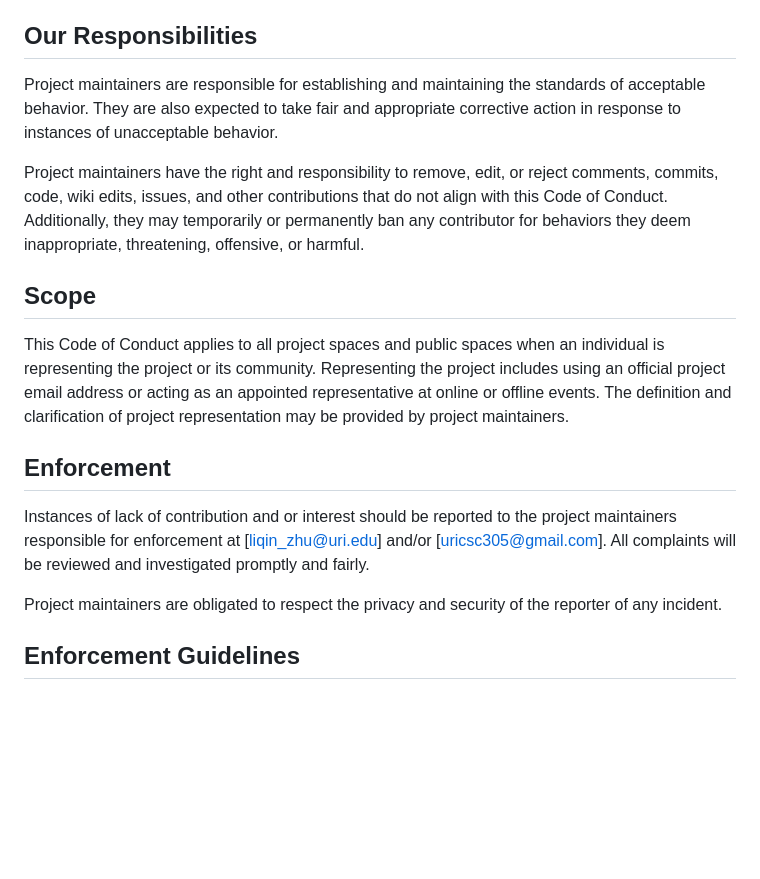
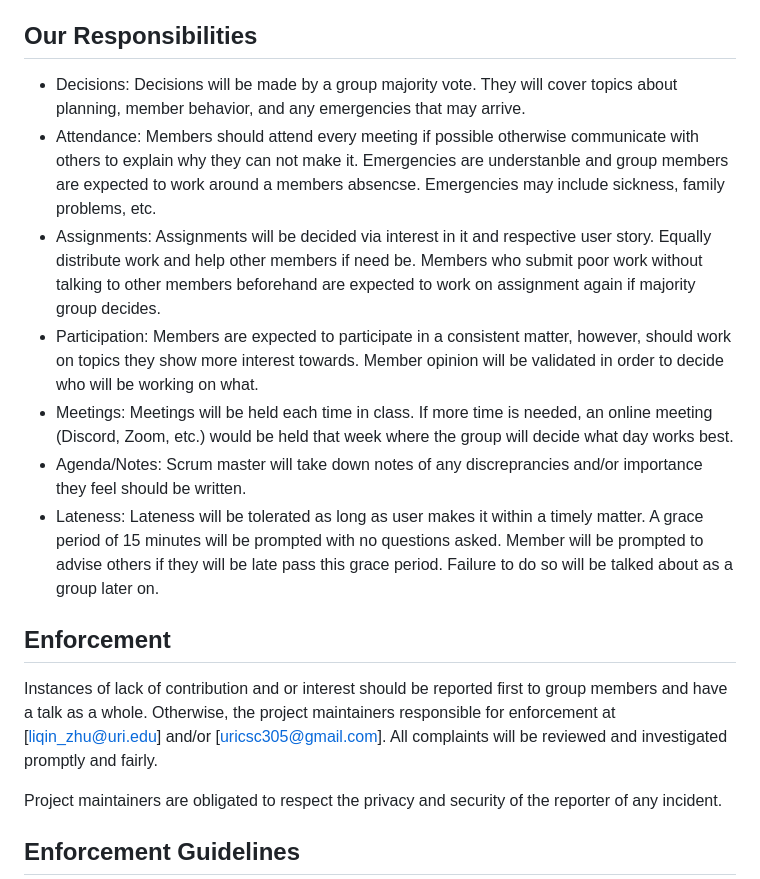
Before and after one commit to KenZhu2525/CSC305, a Markdown page: CONDUCT.md, the part around the change. Drawn GitHub-style; blank space fills up the shorter version.

Commit message:
Update CONDUCT.md
Update again

```diff
--- a/CONDUCT.md
+++ b/CONDUCT.md
@@ -26,18 +26,22 @@ Unacceptable behaviors by participants include:
 - Any other conduct that could be reasonably considered inappropriate in a professional setting.
 
 ## Our Responsibilities
-
-Project maintainers are responsible for establishing and maintaining the standards of acceptable behavior. They are also expected to take fair and appropriate corrective action in response to instances of unacceptable behavior.
-
-Project maintainers have the right and responsibility to remove, edit, or reject comments, commits, code, wiki edits, issues, and other contributions that do not align with this Code of Conduct. Additionally, they may temporarily or permanently ban any contributor for behaviors they deem inappropriate, threatening, offensive, or harmful.
-
-## Scope
-
-This Code of Conduct applies to all project spaces and public spaces when an individual is representing the project or its community. Representing the project includes using an official project email address or acting as an appointed representative at online or offline events. The definition and clarification of project representation may be provided by project maintainers.
+- Decisions: Decisions will be made by a group majority vote. They will cover topics about planning, member behavior, and any emergencies that may arrive.
+- Attendance: Members should attend every meeting if possible otherwise communicate with others to explain why they can not make it. Emergencies are understanble and group members are
+  expected to work around a members absencse. Emergencies may include sickness, family problems, etc.
+- Assignments: Assignments will be decided via interest in it and respective user story. Equally distribute work and help other members if need be. Members who submit poor work
+  without talking to other members beforehand are expected to work on assignment again if majority group decides.
+- Participation: Members are expected to participate in a consistent matter, however, should work on topics they show more interest towards. Member opinion will be validated in order
+  to decide who will be working on what.
+- Meetings: Meetings will be held each time in class. If more time is needed, an online meeting (Discord, Zoom, etc.) would be held that week where the group will decide what
+  day works best.
+- Agenda/Notes: Scrum master will take down notes of any discreprancies and/or importance they feel should be written.
+- Lateness: Lateness will be tolerated as long as user makes it within a timely matter. A grace period of 15 minutes will be prompted with no questions asked. Member will be prompted to
+ advise others if they will be late pass this grace period. Failure to do so will be talked about as a group later on.
 
 ## Enforcement
 
-Instances of lack of contribution and or interest should be reported to the project maintainers responsible for enforcement at [liqin_zhu@uri.edu] and/or [uricsc305@gmail.com]. All complaints will be reviewed and investigated promptly and fairly.
+Instances of lack of contribution and or interest should be reported first to group members and have a talk as a whole. Otherwise, the project maintainers responsible for enforcement at [liqin_zhu@uri.edu] and/or [uricsc305@gmail.com]. All complaints will be reviewed and investigated promptly and fairly.
 
 Project maintainers are obligated to respect the privacy and security of the reporter of any incident.
 
```
